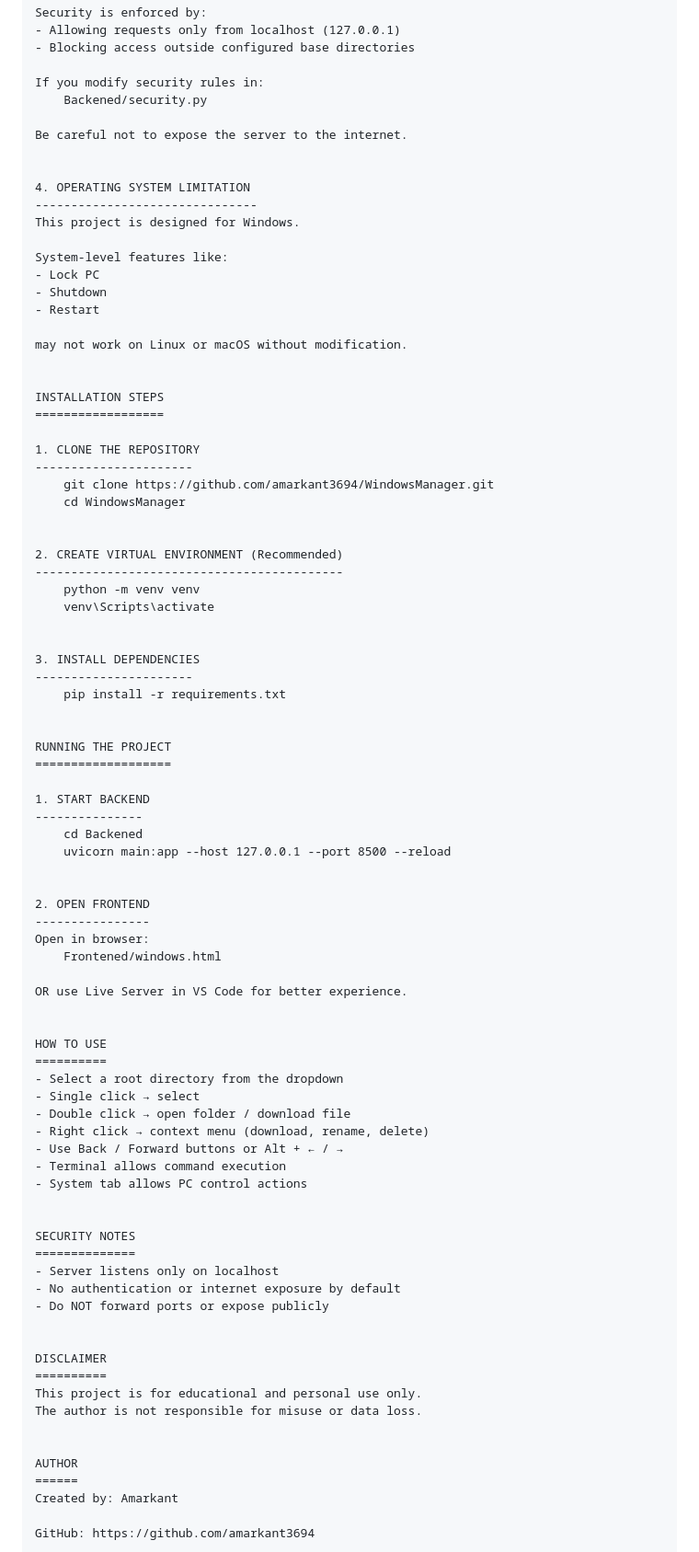
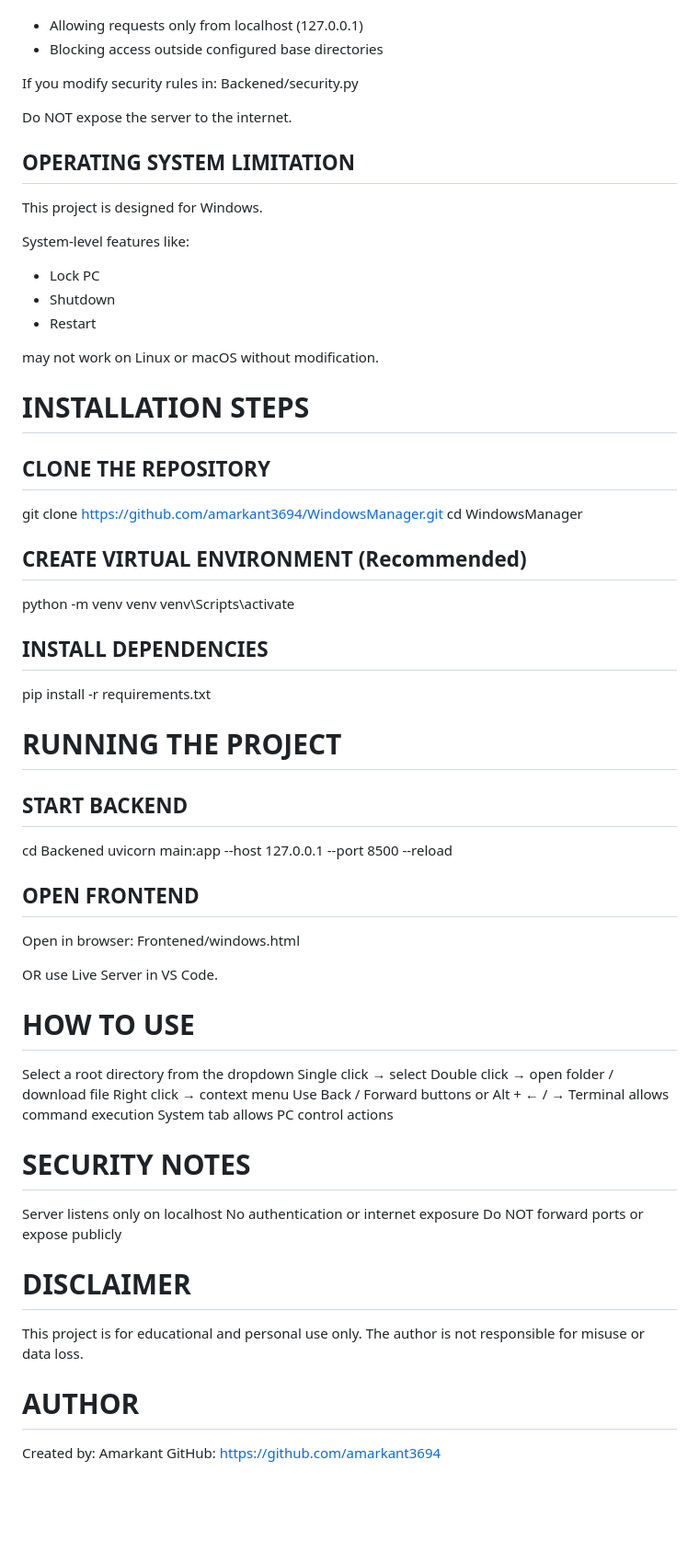
Before and after one commit to amarkant3694/WindowsManager, a Markdown page: README.md, the part around one of its changes. Shown at 92% size. Drawn GitHub-style; blank space fills up the shorter version.

```diff
--- a/README.md
+++ b/README.md
@@ -121,13 +117,14 @@ Security is enforced by:
 - Blocking access outside configured base directories
 
 If you modify security rules in:
-    Backened/security.py
+Backened/security.py
 
-Be careful not to expose the server to the internet.
+Do NOT expose the server to the internet.
 
 
-4. OPERATING SYSTEM LIMITATION
--------------------------------
+OPERATING SYSTEM LIMITATION
+----------------------------
+
 This project is designed for Windows.
 
 System-level features like:
@@ -141,66 +138,74 @@ may not work on Linux or macOS without modification.
 INSTALLATION STEPS
 ==================
 
-1. CLONE THE REPOSITORY
-----------------------
-    git clone https://github.com/amarkant3694/WindowsManager.git
-    cd WindowsManager
+CLONE THE REPOSITORY
+-------------------
+
+git clone https://github.com/amarkant3694/WindowsManager.git
+cd WindowsManager
 
 
-2. CREATE VIRTUAL ENVIRONMENT (Recommended)
--------------------------------------------
-    python -m venv venv
-    venv\Scripts\activate
+CREATE VIRTUAL ENVIRONMENT (Recommended)
+----------------------------------------
+
+python -m venv venv
+venv\Scripts\activate
 
 
-3. INSTALL DEPENDENCIES
-----------------------
-    pip install -r requirements.txt
+INSTALL DEPENDENCIES
+--------------------
+
+pip install -r requirements.txt
 
 
 RUNNING THE PROJECT
 ===================
 
-1. START BACKEND
----------------
-    cd Backened
-    uvicorn main:app --host 127.0.0.1 --port 8500 --reload
+START BACKEND
+-------------
+
+cd Backened
+uvicorn main:app --host 127.0.0.1 --port 8500 --reload
 
 
-2. OPEN FRONTEND
-----------------
+OPEN FRONTEND
+-------------
+
 Open in browser:
-    Frontened/windows.html
+Frontened/windows.html
 
-OR use Live Server in VS Code for better experience.
+OR use Live Server in VS Code.
 
 
 HOW TO USE
 ==========
-- Select a root directory from the dropdown
-- Single click → select
-- Double click → open folder / download file
-- Right click → context menu (download, rename, delete)
-- Use Back / Forward buttons or Alt + ← / →
-- Terminal allows command execution
-- System tab allows PC control actions
+
+Select a root directory from the dropdown
+Single click → select
+Double click → open folder / download file
+Right click → context menu
+Use Back / Forward buttons or Alt + ← / →
+Terminal allows command execution
+System tab allows PC control actions
 
 
 SECURITY NOTES
 ==============
-- Server listens only on localhost
-- No authentication or internet exposure by default
-- Do NOT forward ports or expose publicly
+
+Server listens only on localhost
+No authentication or internet exposure
+Do NOT forward ports or expose publicly
 
 
 DISCLAIMER
 ==========
+
 This project is for educational and personal use only.
 The author is not responsible for misuse or data loss.
 
 
 AUTHOR
 ======
+
 Created by: Amarkant
-
 GitHub: https://github.com/amarkant3694
```
Also changed, not shown: other parts of README.md (+50 -54 lines).
